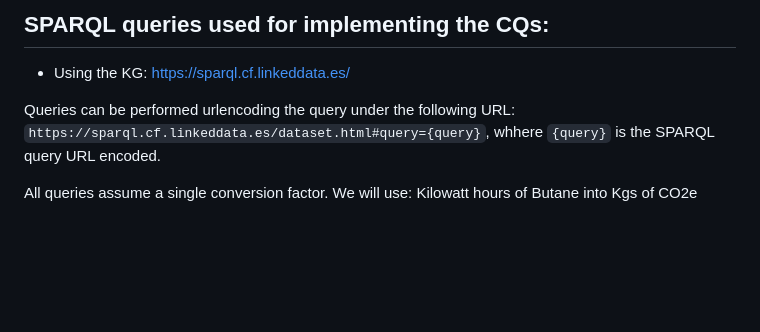
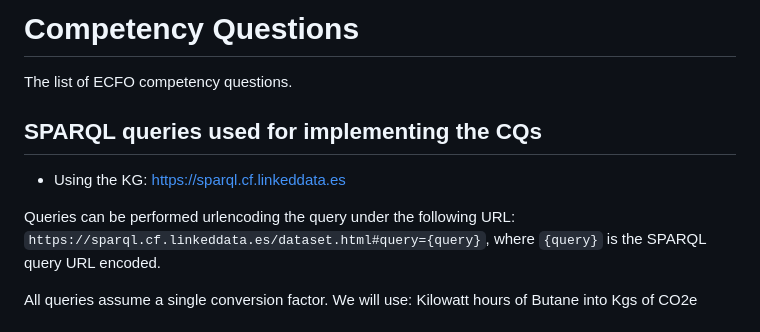
Before and after one commit to TEC-Toolkit/ECFO, a Markdown page: cqs/README.md, the part around the change. Drawn GitHub-style; blank space fills up the shorter version.

Commit message:
Minor update README.md

```diff
--- a/cqs/README.md
+++ b/cqs/README.md
@@ -1,7 +1,12 @@
-## SPARQL queries used for implementing the CQs:
-- Using the KG: https://sparql.cf.linkeddata.es/
+# Competency Questions
 
-Queries can be performed urlencoding the query under the following URL: `https://sparql.cf.linkeddata.es/dataset.html#query={query}`, whhere `{query}` is the SPARQL query URL encoded.
+The list of ECFO competency questions.
+
+## SPARQL queries used for implementing the CQs
+
+- Using the KG: https://sparql.cf.linkeddata.es
+
+Queries can be performed urlencoding the query under the following URL: `https://sparql.cf.linkeddata.es/dataset.html#query={query}`, where `{query}` is the SPARQL query URL encoded.
 
 All queries assume a single conversion factor. We will use: Kilowatt hours of Butane into Kgs of CO2e
 
```
